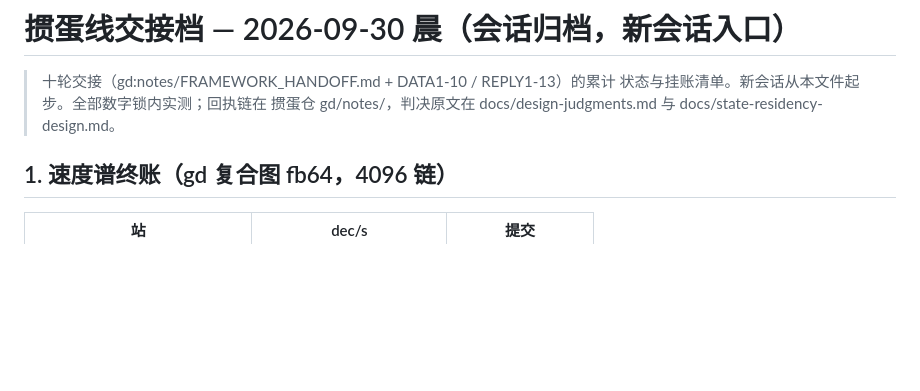
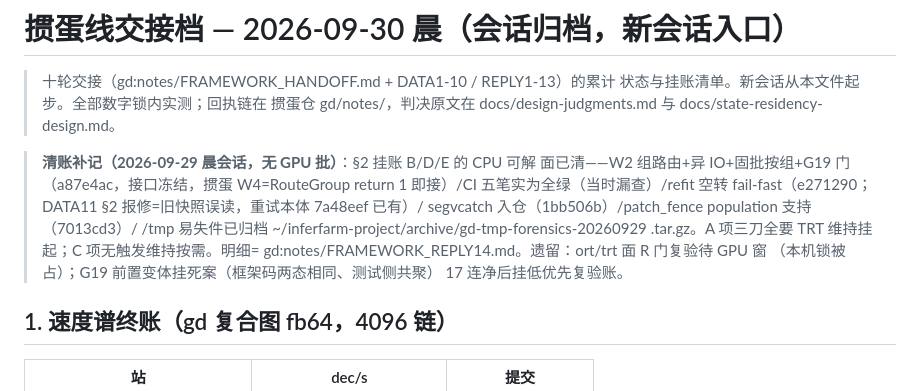
Before and after one commit to SkYContact/GameInferfarm, a Markdown page: docs/handoff-guandan-line-20260930.md, the part around the change. Rendered like a GitHub page; blank space fills up the shorter version.

Commit message:
docs: 交接档补清账进度——W2 组路由批落地（接口冻结）/CI 五笔实为全绿/refit fail-fast/易失件归档位置；明细=gd:notes/FRAMEWORK_REPLY14.md

```diff
--- a/docs/handoff-guandan-line-20260930.md
+++ b/docs/handoff-guandan-line-20260930.md
@@ -4,6 +4,17 @@
 > 状态与挂账清单。新会话从本文件起步。全部数字锁内实测；回执链在
 > 掼蛋仓 gd/notes/，判决原文在 docs/design-judgments.md 与
 > docs/state-residency-design.md。
+
+> **清账补记（2026-09-29 晨会话，无 GPU 批）**：§2 挂账 B/D/E 的 CPU 可解
+> 面已清——W2 组路由+异 IO+固批按组+G19 门（a87e4ac，接口冻结，掼蛋
+> W4=RouteGroup return 1 即接）/CI 五笔实为全绿（当时漏查）/refit 空转
+> fail-fast（e271290；DATA11 §2 报修=旧快照误读，重试本体 7a48eef 已有）/
+> segvcatch 入仓（1bb506b）/patch_fence population 支持（7013cd3）/
+> /tmp 易失件已归档 ~/inferfarm-project/archive/gd-tmp-forensics-20260929
+> .tar.gz。A 项三刀全要 TRT 维持挂起；C 项无触发维持按需。明细=
+> gd:notes/FRAMEWORK_REPLY14.md。遗留：ort/trt 面 R 门复验待 GPU 窗
+> （本机锁被占）；G19 前置变体挂死案（框架码两态相同、测试侧共聚）
+> 17 连净后挂低优先复验账。
 
 ## 1. 速度谱终账（gd 复合图 fb64，4096 链）
 
```
